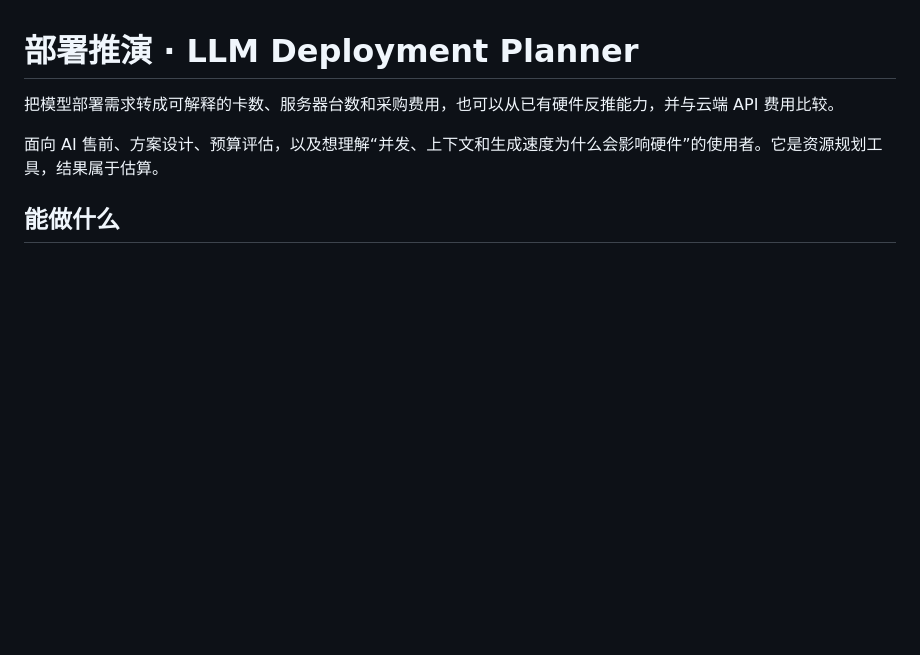
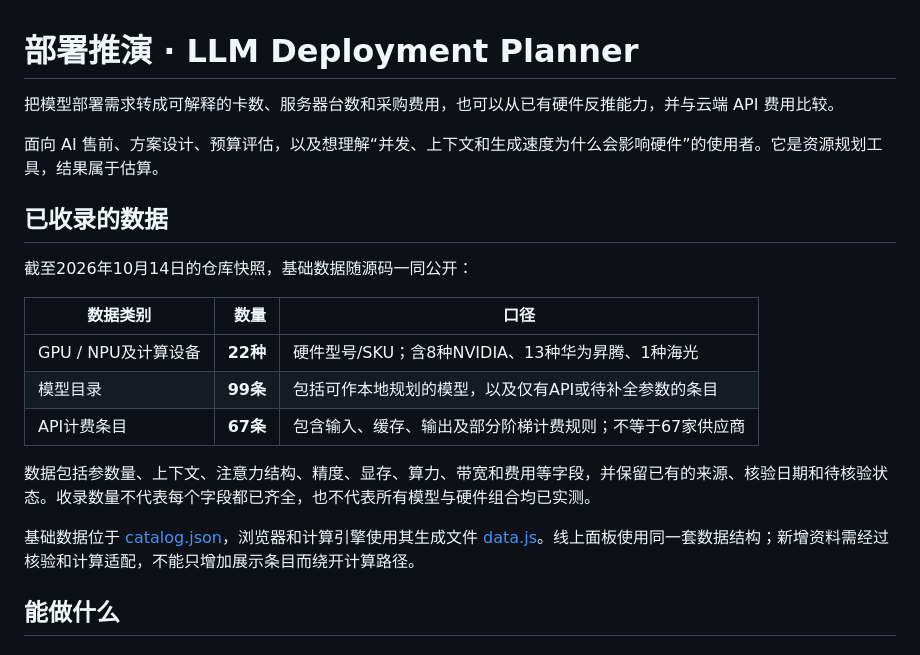
Before and after one commit to H2O-YAOZE/llm-deployment-planner, a Markdown page: README.md, the part around the change. Drawn GitHub-style; blank space fills up the shorter version.

```diff
--- a/README.md
+++ b/README.md
@@ -3,6 +3,20 @@
 把模型部署需求转成可解释的卡数、服务器台数和采购费用，也可以从已有硬件反推能力，并与云端 API 费用比较。
 
 面向 AI 售前、方案设计、预算评估，以及想理解“并发、上下文和生成速度为什么会影响硬件”的使用者。它是资源规划工具，结果属于估算。
+
+## 已收录的数据
+
+截至2026年10月14日的仓库快照，基础数据随源码一同公开：
+
+| 数据类别 | 数量 | 口径 |
+|---|---:|---|
+| GPU / NPU及计算设备 | **22种** | 硬件型号/SKU；含8种NVIDIA、13种华为昇腾、1种海光 |
+| 模型目录 | **99条** | 包括可作本地规划的模型，以及仅有API或待补全参数的条目 |
+| API计费条目 | **67条** | 包含输入、缓存、输出及部分阶梯计费规则；不等于67家供应商 |
+
+数据包括参数量、上下文、注意力结构、精度、显存、算力、带宽和费用等字段，并保留已有的来源、核验日期和待核验状态。收录数量不代表每个字段都已齐全，也不代表所有模型与硬件组合均已实测。
+
+基础数据位于 [catalog.json](catalog.json)，浏览器和计算引擎使用其生成文件 [data.js](data.js)。线上面板使用同一套数据结构；新增资料需经过核验和计算适配，不能只增加展示条目而绕开计算路径。
 
 ## 能做什么
 
```
